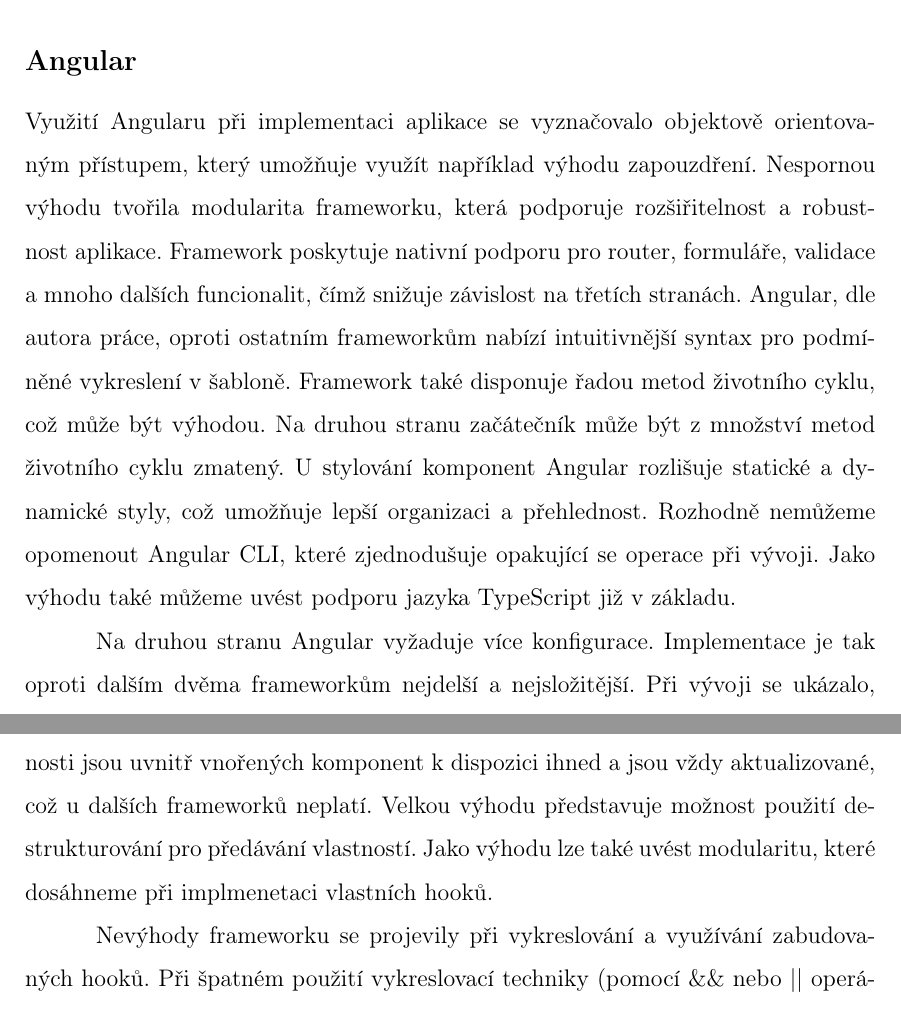
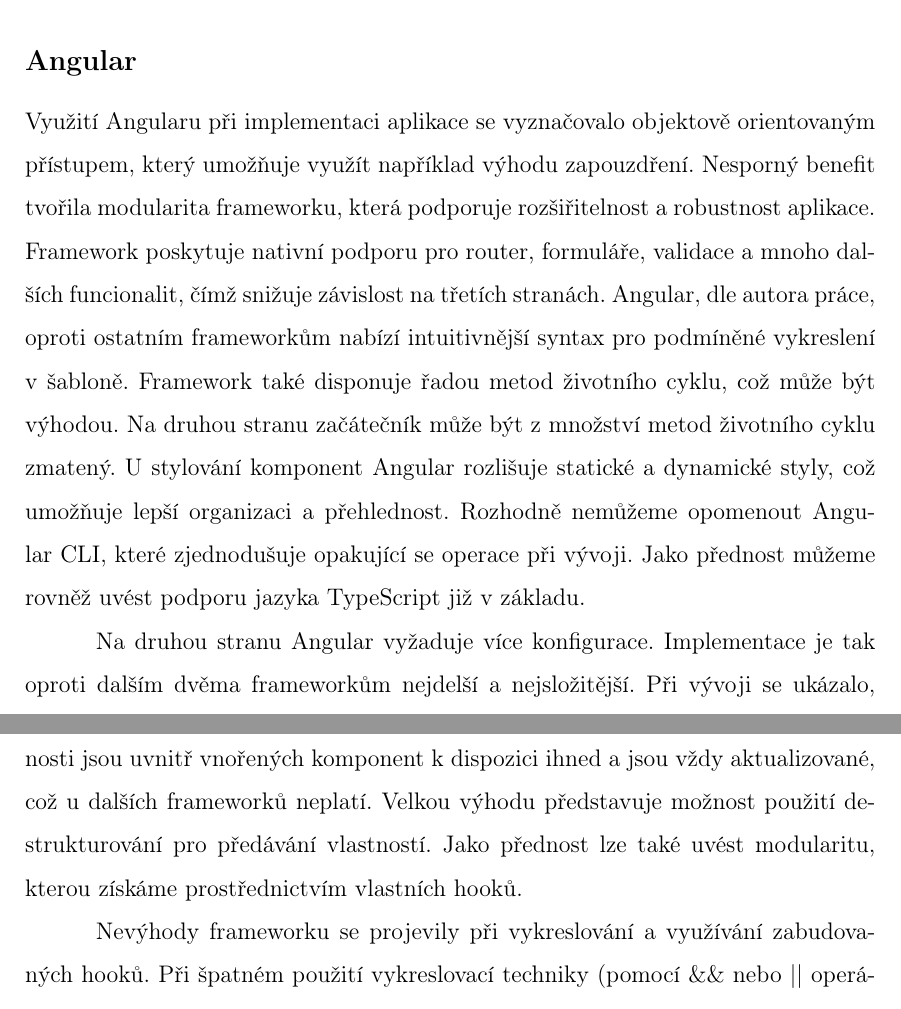
Before and after one commit to lukyncze/bachelor-thesis, a LaTeX thesis (thesis/sablona_ukazka.tex, which reads thesis/testovani_frameworku.tex): two parts of pages 95 and 96 of 109, joined at a grey line, cut so that both start at the same text. Compiled offline with pdfLaTeX.

Commit message:
thesis(refactor): rewrite some sentences, fix typos

```diff
--- a/thesis/testovani_frameworku.tex
+++ b/thesis/testovani_frameworku.tex
@@ -188,13 +188,13 @@
 \subsection*{Angular}
 
 Využití Angularu při implementaci aplikace se vyznačovalo objektově orientovaným přístupem, který umožňuje využít například výhodu zapouzdření.
-Nespornou výhodu tvořila modularita frameworku, která podporuje rozšiřitelnost a~robustnost aplikace.
+Nesporný benefit tvořila modularita frameworku, která podporuje rozšiřitelnost a~robustnost aplikace.
 Framework poskytuje nativní podporu pro router, formuláře, validace a~mnoho dalších funcionalit, čímž snižuje závislost na třetích stranách.
 Angular, dle autora práce, oproti ostatním frameworkům nabízí intuitivnější syntax pro podmíněné vykreslení v~šabloně.
 Framework také disponuje řadou metod životního cyklu, což může být výhodou. Na druhou stranu začátečník může být z~množství metod životního cyklu zmatený.
 U~stylování komponent Angular rozlišuje statické a~dynamické styly, což umožňuje lepší organizaci a~přehlednost.
 Rozhodně nemůžeme opomenout Angular CLI, které zjednodušuje opakující se operace při vývoji.
-Jako výhodu také můžeme uvést podporu jazyka TypeScript již v~základu.
+Jako přednost můžeme rovněž uvést podporu jazyka TypeScript již v~základu.
 
 Na druhou stranu Angular vyžaduje více konfigurace. Implementace je tak oproti dalším dvěma frameworkům nejdelší a~nejsložitější.
 Při vývoji se ukázalo, že Angular je náročný na naučení a~framework sám o~sobě umožňuje programátorovi udělat mnoho chyb.
@@ -248,7 +248,7 @@
 React poskytuje typy pro atributy běžných HTML elementů, což výrazně zjednodušuje a~zefektivnǔje práci.
 Vlastnosti jsou uvnitř vnořených komponent k~dispozici ihned a~jsou vždy aktualizované, což u~dalších frameworků neplatí.
 Velkou výhodu představuje možnost použití destrukturování pro předávání vlastností.
-Jako výhodu lze také uvést modularitu, které dosáhneme při implmenetaci vlastních hooků.
+Jako přednost lze také uvést modularitu, kterou získáme prostřednictvím vlastních hooků.
 
 Nevýhody frameworku se projevily při vykreslování a~využívání zabudovaných hooků.
 Při špatném použití vykreslovací techniky (pomocí \&\& nebo || operátorů) můžeme zobrazit nechtěné výsledky v~DOM.
```
Also changed, not shown: thesis/sablona_ukazka.pdf, thesis/testovani_frameworku.tex (4 more changed lines), 3 other files.
